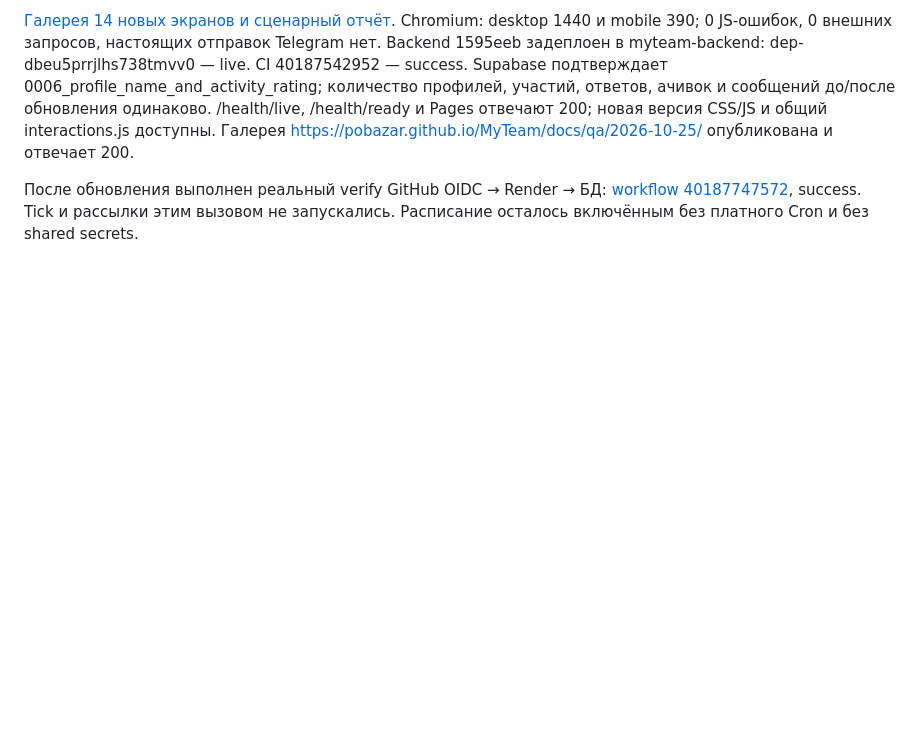
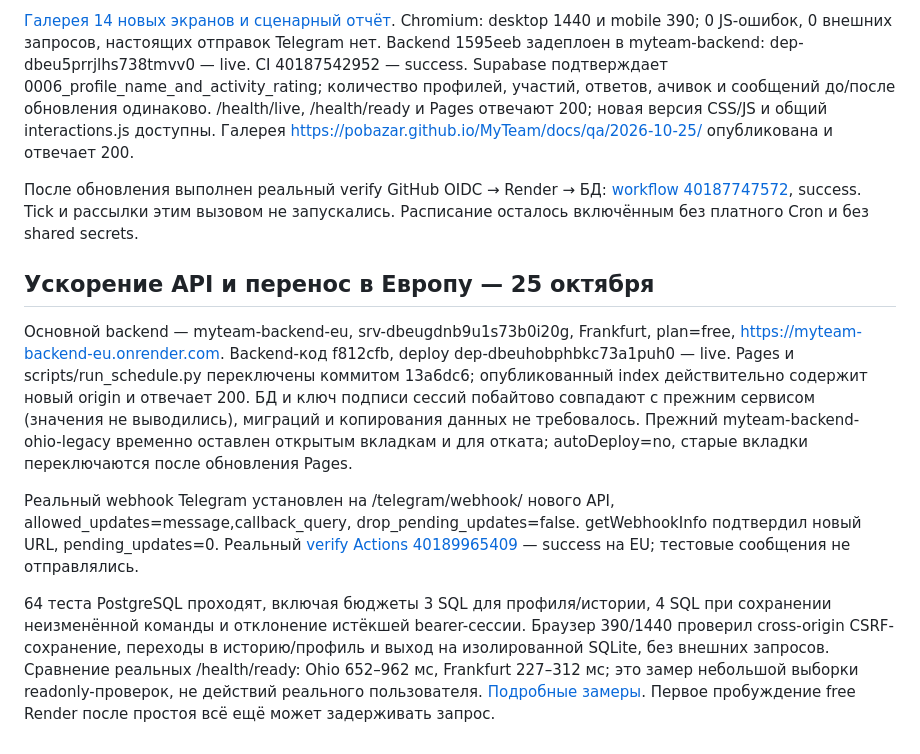
Before and after one commit to pobazar/MyTeam, a Markdown page: docs/technical/acceptance.md, the part around the change. Drawn GitHub-style; blank space fills up the shorter version.

Commit message:
Record EU performance measurements and verified service cutover

```diff
--- a/docs/technical/acceptance.md
+++ b/docs/technical/acceptance.md
@@ -43,3 +43,11 @@ Workflow расписания включён, GitHub Secrets не требуют
 [Галерея 14 новых экранов и сценарный отчёт](../qa/2026-10-25/index.html). Chromium: desktop 1440 и mobile 390; 0 JS-ошибок, 0 внешних запросов, настоящих отправок Telegram нет. Backend 1595eeb задеплоен в myteam-backend: dep-dbeu5prrjlhs738tmvv0 — live. CI 40187542952 — success. Supabase подтверждает 0006_profile_name_and_activity_rating; количество профилей, участий, ответов, ачивок и сообщений до/после обновления одинаково. /health/live, /health/ready и Pages отвечают 200; новая версия CSS/JS и общий interactions.js доступны. Галерея https://pobazar.github.io/MyTeam/docs/qa/2026-10-25/ опубликована и отвечает 200.
 
 После обновления выполнен реальный verify GitHub OIDC → Render → БД: [workflow 40187747572](https://github.com/pobazar/MyTeam/actions/runs/40187747572), success. Tick и рассылки этим вызовом не запускались. Расписание осталось включённым без платного Cron и без shared secrets.
+
+## Ускорение API и перенос в Европу — 25 октября
+
+Основной backend — myteam-backend-eu, srv-dbeugdnb9u1s73b0i20g, Frankfurt, plan=free, https://myteam-backend-eu.onrender.com. Backend-код f812cfb, deploy dep-dbeuhobphbkc73a1puh0 — live. Pages и scripts/run_schedule.py переключены коммитом 13a6dc6; опубликованный index действительно содержит новый origin и отвечает 200. БД и ключ подписи сессий побайтово совпадают с прежним сервисом (значения не выводились), миграций и копирования данных не требовалось. Прежний myteam-backend-ohio-legacy временно оставлен открытым вкладкам и для отката; autoDeploy=no, старые вкладки переключаются после обновления Pages.
+
+Реальный webhook Telegram установлен на /telegram/webhook/ нового API, allowed_updates=message,callback_query, drop_pending_updates=false. getWebhookInfo подтвердил новый URL, pending_updates=0. Реальный [verify Actions 40189965409](https://github.com/pobazar/MyTeam/actions/runs/40189965409) — success на EU; тестовые сообщения не отправлялись.
+
+64 теста PostgreSQL проходят, включая бюджеты 3 SQL для профиля/истории, 4 SQL при сохранении неизменённой команды и отклонение истёкшей bearer-сессии. Браузер 390/1440 проверил cross-origin CSRF-сохранение, переходы в историю/профиль и выход на изолированной SQLite, без внешних запросов. Сравнение реальных /health/ready: Ohio 652–962 мс, Frankfurt 227–312 мс; это замер небольшой выборки readonly-проверок, не действий реального пользователя. [Подробные замеры](performance.md). Первое пробуждение free Render после простоя всё ещё может задерживать запрос.
```
Also changed, not shown: docs/technical/performance.md (+2 -0 lines).
